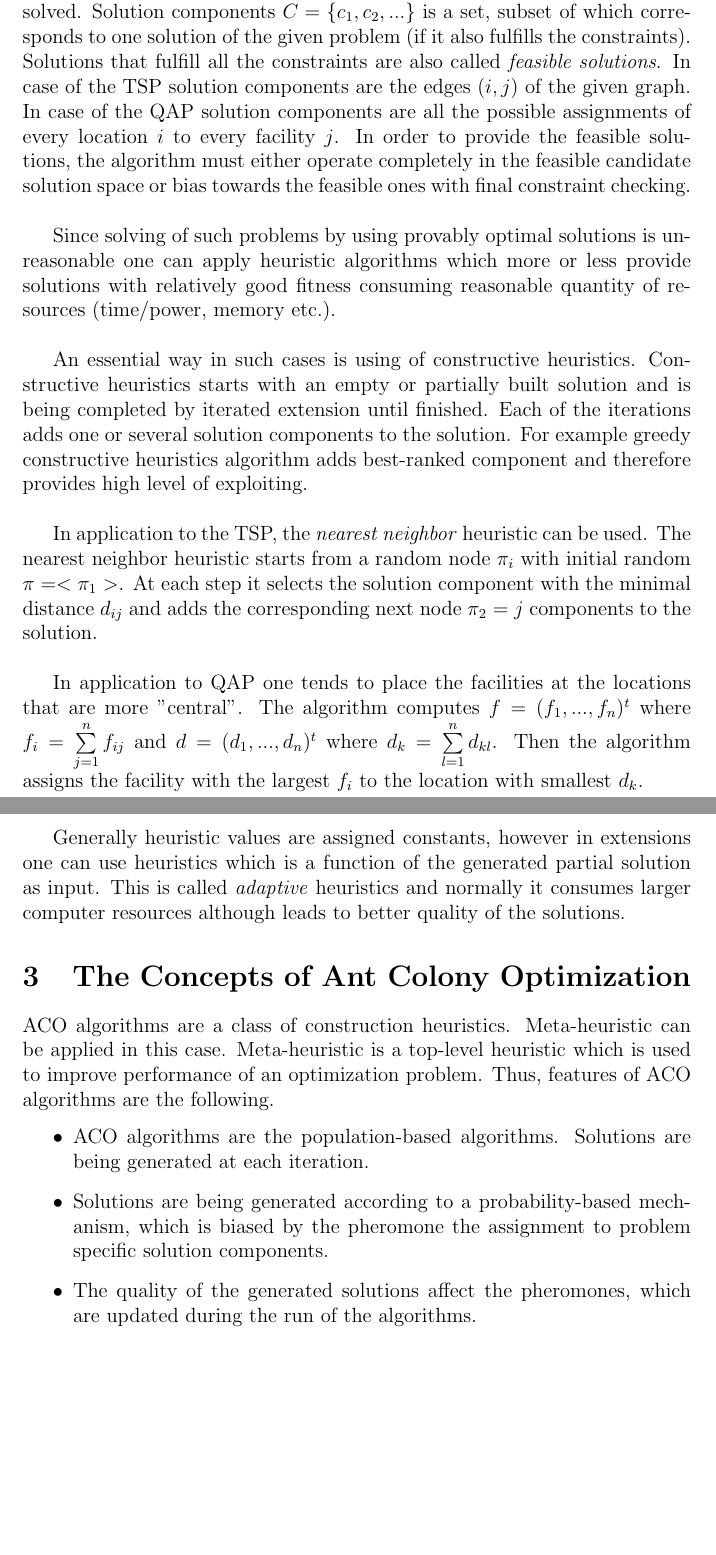
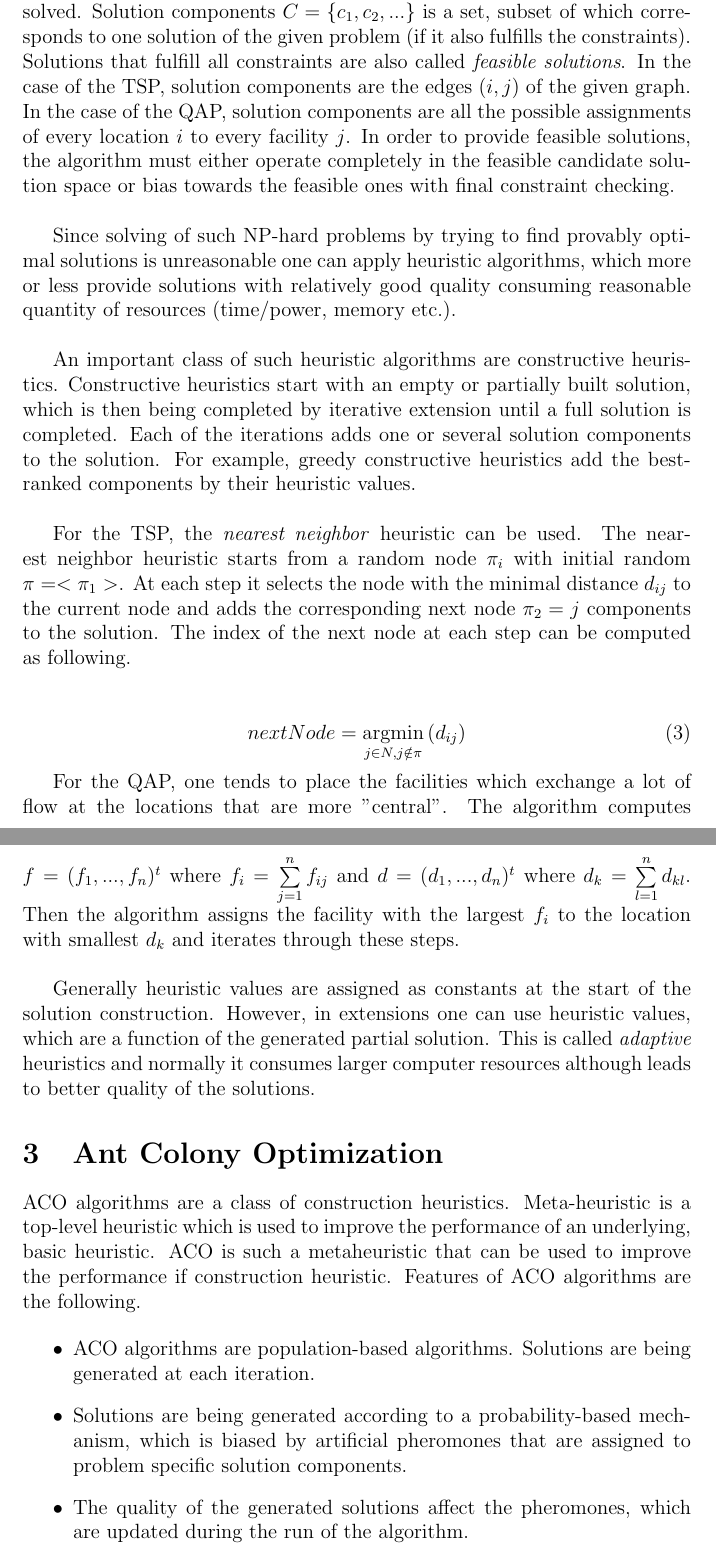
Before and after one commit to ElderMayday/preparatory-work, a LaTeX paper (state-of-the-art.tex, which reads section-2.tex, section-3.tex): two parts of pages 5 and 6 of 21, joined at a grey line, cut so that both start at the same text, the shorter picture padded with empty space. Compiled offline with pdfLaTeX.

Commit message:
Fix errors

```diff
--- a/section-2.tex
+++ b/section-2.tex
@@ -29,14 +29,18 @@ In addition to the TSP the quadratic assignment problem (QAP) was deeply researc
 \min \limits_{\pi \in \Phi} \sum \limits_{i=1}^n \sum \limits_{j=1}^n {d_{ij} \times f_{\pi_i \pi_j}}
 \end{equation}
 
-Solution components are normally defined in the terms of the COPs to be solved. Solution components $C=\left\{c_1,c_2,...\right\}$ is a set, subset of which corresponds to one solution of the given problem (if it also fulfills the constraints). Solutions that fulfill all the constraints are also called \emph{feasible solutions}. In case of the TSP solution components are the edges $(i,j)$ of the given graph. In case of the QAP solution components are all the possible assignments of every location $i$ to every facility $j$. In order to provide the feasible solutions, the algorithm must either operate completely in the feasible candidate solution space or bias towards the feasible ones with final constraint checking. \\
+Solution components are normally defined in the terms of the COPs to be solved. Solution components $C=\left\{c_1,c_2,...\right\}$ is a set, subset of which corresponds to one solution of the given problem (if it also fulfills the constraints). Solutions that fulfill all constraints are also called \emph{feasible solutions}. In the case of the TSP, solution components are the edges $(i,j)$ of the given graph. In the case of the QAP, solution components are all the possible assignments of every location $i$ to every facility $j$. In order to provide feasible solutions, the algorithm must either operate completely in the feasible candidate solution space or bias towards the feasible ones with final constraint checking. \\
 
-Since solving of such problems by using provably optimal solutions is unreasonable one can apply heuristic algorithms which more or less provide solutions with relatively good fitness consuming reasonable quantity of resources (time/power, memory etc.). \\
+Since solving of such NP-hard problems by trying to find provably optimal solutions is unreasonable one can apply heuristic algorithms, which more or less provide solutions with relatively good quality consuming reasonable quantity of resources (time/power, memory etc.). \\
 
-An essential way in such cases is using of constructive heuristics. Constructive heuristics starts with an empty or partially built solution and is being completed by iterated extension until finished. Each of the iterations adds one or several solution components to the solution. For example greedy constructive heuristics algorithm adds best-ranked component and therefore provides high level of exploiting. \\
+An important class of such heuristic algorithms are constructive heuristics. Constructive heuristics start with an empty or partially built solution, which is then being completed by iterative extension until a full solution is completed. Each of the iterations adds one or several solution components to the solution. For example, greedy constructive heuristics  add the best-ranked components by their heuristic values. \\
 
-In application to the TSP, the \emph{nearest neighbor} heuristic can be used. The nearest neighbor heuristic starts from a random node $\pi_i$ with initial random $\pi=<\pi_1>$. At each step it selects the solution component with the minimal distance $d_{ij}$ and adds the corresponding next node $\pi_2=j$ components to the solution. \\
+For the TSP, the \emph{nearest neighbor} heuristic can be used. The nearest neighbor heuristic starts from a random node $\pi_i$ with initial random $\pi=<\pi_1>$. At each step it selects the node with the minimal distance $d_{ij}$ to the current node and adds the corresponding next node $\pi_2=j$ components to the solution. The index of the next node at each step can be computed as following.\\
 
-In application to QAP one tends to place the facilities at the locations that are more "central". The algorithm computes $f=(f_1,...,f_n)^t$ where $f_i=\sum \limits_{j=1}^n {f_{ij}}$ and $d=(d_1,...,d_n)^t$ where $d_k=\sum \limits_{l=1}^n {d_{kl}}$. Then the algorithm assigns the facility with the largest $f_i$ to the location with smallest $d_k$. \\
+\begin{equation}
+nextNode = \operatornamewithlimits{argmin} \limits_{j \in N, j \notin \pi} {(d_{ij})}
+\end{equation}
 
-Generally heuristic values are assigned constants, however in extensions one can use heuristics which is a function of the generated partial solution as input. This is called \emph{adaptive} heuristics and normally it consumes larger computer resources although leads to better quality of the solutions.
+For the QAP, one tends to place the facilities which exchange a lot of flow at the locations that are more "central". The algorithm computes $f=(f_1,...,f_n)^t$ where $f_i=\sum \limits_{j=1}^n {f_{ij}}$ and $d=(d_1,...,d_n)^t$ where $d_k=\sum \limits_{l=1}^n {d_{kl}}$. Then the algorithm assigns the facility with the largest $f_i$ to the location with smallest $d_k$ and iterates through these steps. \\
+
+Generally heuristic values are assigned as constants at the start of the solution construction. However, in extensions one can use heuristic values, which are a function of the generated partial solution. This is called \emph{adaptive} heuristics and normally it consumes larger computer resources although leads to better quality of the solutions.
--- a/section-3.tex
+++ b/section-3.tex
@@ -1,11 +1,11 @@
-\section{The Concepts of Ant Colony Optimization}
+\section{Ant Colony Optimization}
 
-ACO algorithms are a class of construction heuristics. Meta-heuristic can be applied in this case. Meta-heuristic is a top-level heuristic which is used to improve performance of an optimization problem. Thus, features of ACO algorithms are the following.
+ACO algorithms are a class of construction heuristics. Meta-heuristic is a top-level heuristic which is used to improve the performance of an underlying, basic heuristic. ACO is such a metaheuristic that can be used to improve the performance if construction heuristic. Features of ACO algorithms are the following.
 
 \begin{itemize}
-\item ACO algorithms are the population-based algorithms. Solutions are being generated at each iteration.
-\item Solutions are being generated according to a probability-based mechanism, which is biased by the pheromone the assignment to problem specific solution components.
-\item The quality of the generated solutions affect the pheromones, which are updated during the run of the algorithms.
+\item ACO algorithms are population-based algorithms. Solutions are being generated at each iteration.
+\item Solutions are being generated according to a probability-based mechanism, which is biased by artificial pheromones that are assigned to problem specific solution components.
+\item The quality of the generated solutions affect the pheromones, which are updated during the run of the algorithm.
 \end{itemize}
 
 
```
Also changed, not shown: state-of-the-art.tex (+2 -2 lines), state-of-the-art.pdf, section-2.tex (16 more changed lines), section-3.tex (2 more changed lines), 5 other files.
